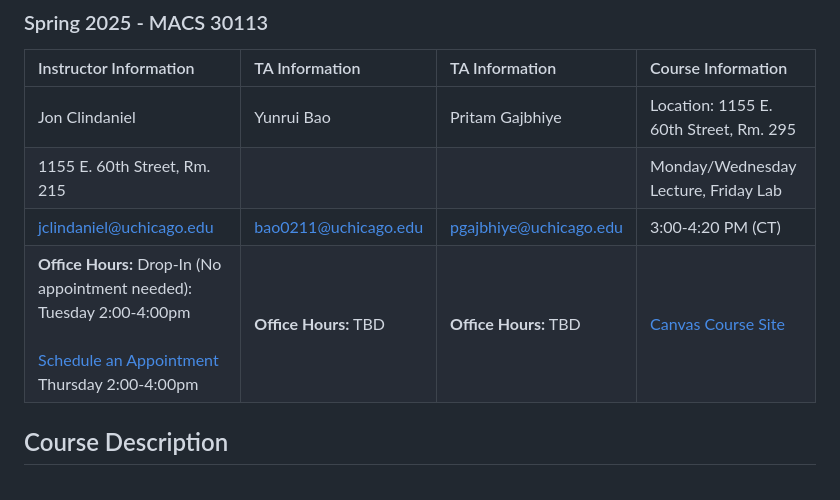
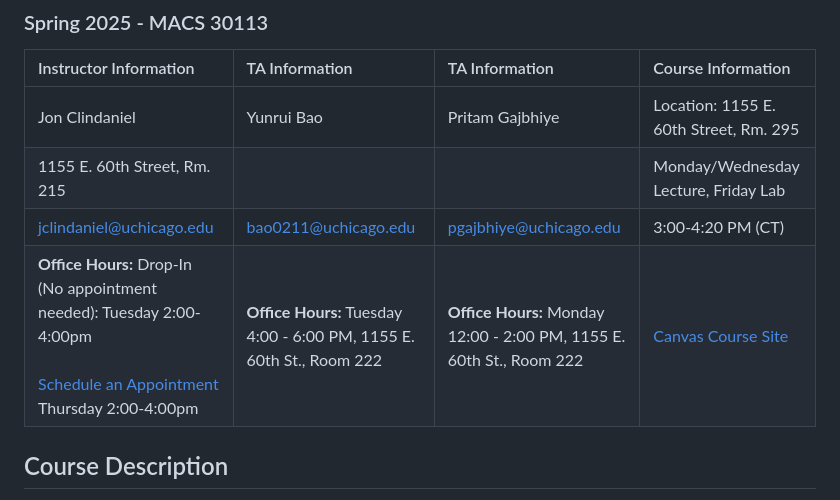
Before and after one commit to macs30113-s25/course-materials, a Markdown page: README.md, the part around the change. GitHub-like rendering.

Commit message:
Added office hours

```diff
--- a/README.md
+++ b/README.md
@@ -9,7 +9,7 @@
 | Jon Clindaniel               | Yunrui Bao           | Pritam Gajbhiye        | Location: 1155 E. 60th Street, Rm. 295   |
 | 1155 E. 60th Street, Rm. 215 |                      |                        | Monday/Wednesday Lecture, Friday Lab      |
 | jclindaniel@uchicago.edu     | bao0211@uchicago.edu | pgajbhiye@uchicago.edu | 3:00-4:20 PM (CT) |
-| **Office Hours:** Drop-In (No appointment needed): Tuesday 2:00-4:00pm <br/><br/> [Schedule an Appointment][jon_oh] Thursday 2:00-4:00pm | **Office Hours:** TBD | **Office Hours:** TBD | [Canvas Course Site][canvas_url] |
+| **Office Hours:** Drop-In (No appointment needed): Tuesday 2:00-4:00pm <br/><br/> [Schedule an Appointment][jon_oh] Thursday 2:00-4:00pm | **Office Hours:** Tuesday 4:00 - 6:00 PM, 1155 E. 60th St., Room 222 | **Office Hours:** Monday 12:00 - 2:00 PM, 1155 E. 60th St., Room 222 | [Canvas Course Site][canvas_url] |
 
 ## Course Description
 Computational social scientists increasingly need to grapple with data that is too big and code that is too resource intensive to run on a local machine. Using Python, students in this course will learn how to effectively scale their computational methods beyond their local machines -- optimizing and parallelizing their code across clusters of CPUs and GPUs, both on-premises and in the cloud. The focus of the course will be on social scientific applications, such as: accelerating social simulations by several orders of magnitude, processing large amounts of social media data in real-time, and training machine learning models on economic datasets that are too large for an average laptop to handle.
```
